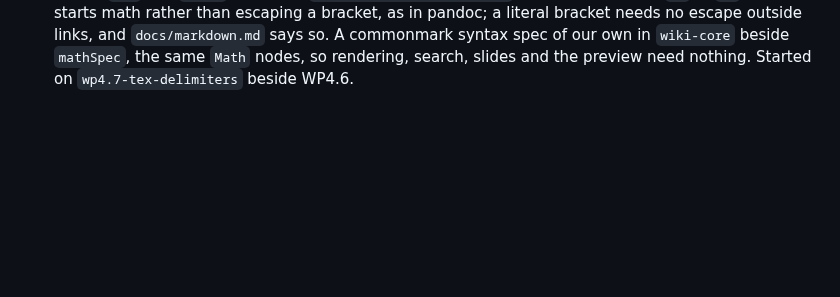
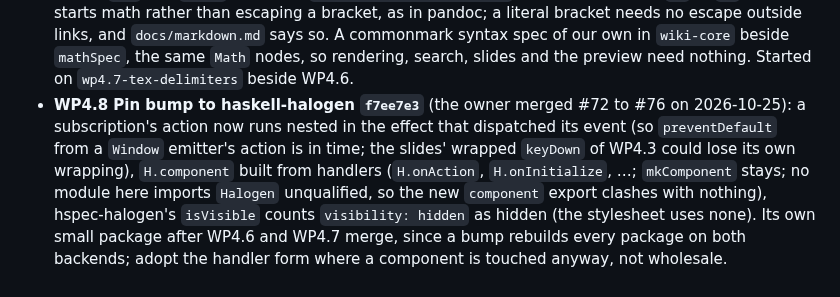
Before and after one commit to Swordlash/blog, a Markdown page: docs/PLAN.md, the part around the change. Rendered like a GitHub page; blank space fills up the shorter version.

Commit message:
Plan: WP4.8 bumps the halogen pin to f7ee7e3 after WP4.6 and WP4.7
Co-Authored-By: Claude Fable 5.1 <noreply@anthropic.com>
Claude-Session: https://claude.ai/code/session_01EhKQmvEmtoEN2dybseS9GJ

```diff
--- a/docs/PLAN.md
+++ b/docs/PLAN.md
@@ -2254,3 +2254,12 @@ Amended by the planning session after each work package's report.
   bracket needs no escape outside links, and `docs/markdown.md` says so. A commonmark syntax
   spec of our own in `wiki-core` beside `mathSpec`, the same `Math` nodes, so rendering,
   search, slides and the preview need nothing. Started on `wp4.7-tex-delimiters` beside WP4.6.
+- **WP4.8 Pin bump to haskell-halogen `f7ee7e3`** (the owner merged #72 to #76 on
+  2026-10-25): a subscription's action now runs nested in the effect that dispatched its
+  event (so `preventDefault` from a `Window` emitter's action is in time; the slides' wrapped
+  `keyDown` of WP4.3 could lose its own wrapping), `H.component` built from handlers
+  (`H.onAction`, `H.onInitialize`, …; `mkComponent` stays; no module here imports `Halogen`
+  unqualified, so the new `component` export clashes with nothing), hspec-halogen's
+  `isVisible` counts `visibility: hidden` as hidden (the stylesheet uses none). Its own small
+  package after WP4.6 and WP4.7 merge, since a bump rebuilds every package on both backends;
+  adopt the handler form where a component is touched anyway, not wholesale.
```
